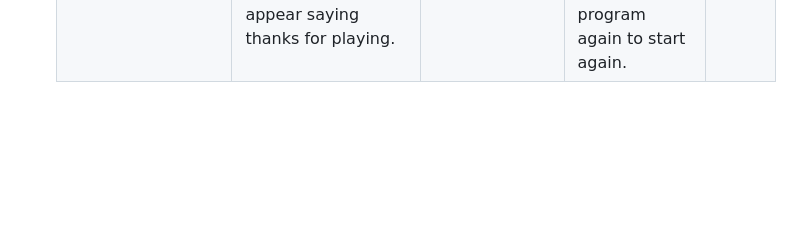
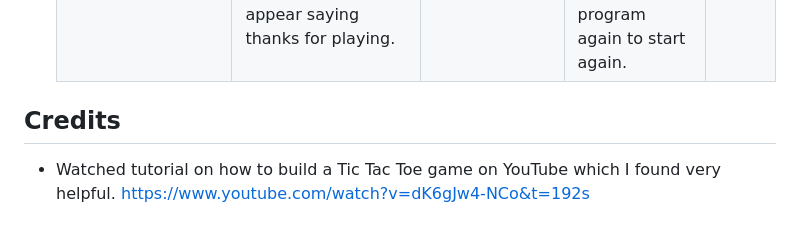
Before and after one commit to sam2829/project-3-0s-and-Xs, a Markdown page: README.md, the part around the change. Rendered like a GitHub page; blank space fills up the shorter version.

Commit message:
Add Credits section to the readme file

```diff
--- a/README.md
+++ b/README.md
@@ -136,3 +136,8 @@ This project was deployed using the Code Institute's mock terminal for Heroku.
   | Check for Tie | When there are no more grid positions left to choose from and neither player has connected 'x' or '0' in a row, column or diagonally the game will be stopped and a message appear stating the game has finished in a tie. | Played game several times making sure no player connected three in a row, column or diagonally. | The game is stopped and message appears stating the game has finished in a tie. | Pass |
   Option to Play Again | When the game has finished, whether its finished with a player win, computer win or a tie. The player is asked whether or not they would like to play again. If the user types in 'yes' in lowercase or uppercase the game restarts. | Typed in 'yes' to play again, in uppercase, lowercase and random letters in capital. | The game restarted. | Pass |
   | Not to Play Again | When asked if I would like to play again, if i type in anything else other than 'yes' then the program will stop have stopped. A message will appear saying thanks for playing. | Typed in lots of different words and letters including 'no'. | A message appeared syaing thanks for playing, then the program finished and would need to select run program again to start again. | Pass |
+
+
+## Credits
+
+- Watched tutorial on how to build a Tic Tac Toe game on YouTube which I found very helpful. https://www.youtube.com/watch?v=dK6gJw4-NCo&t=192s
```
